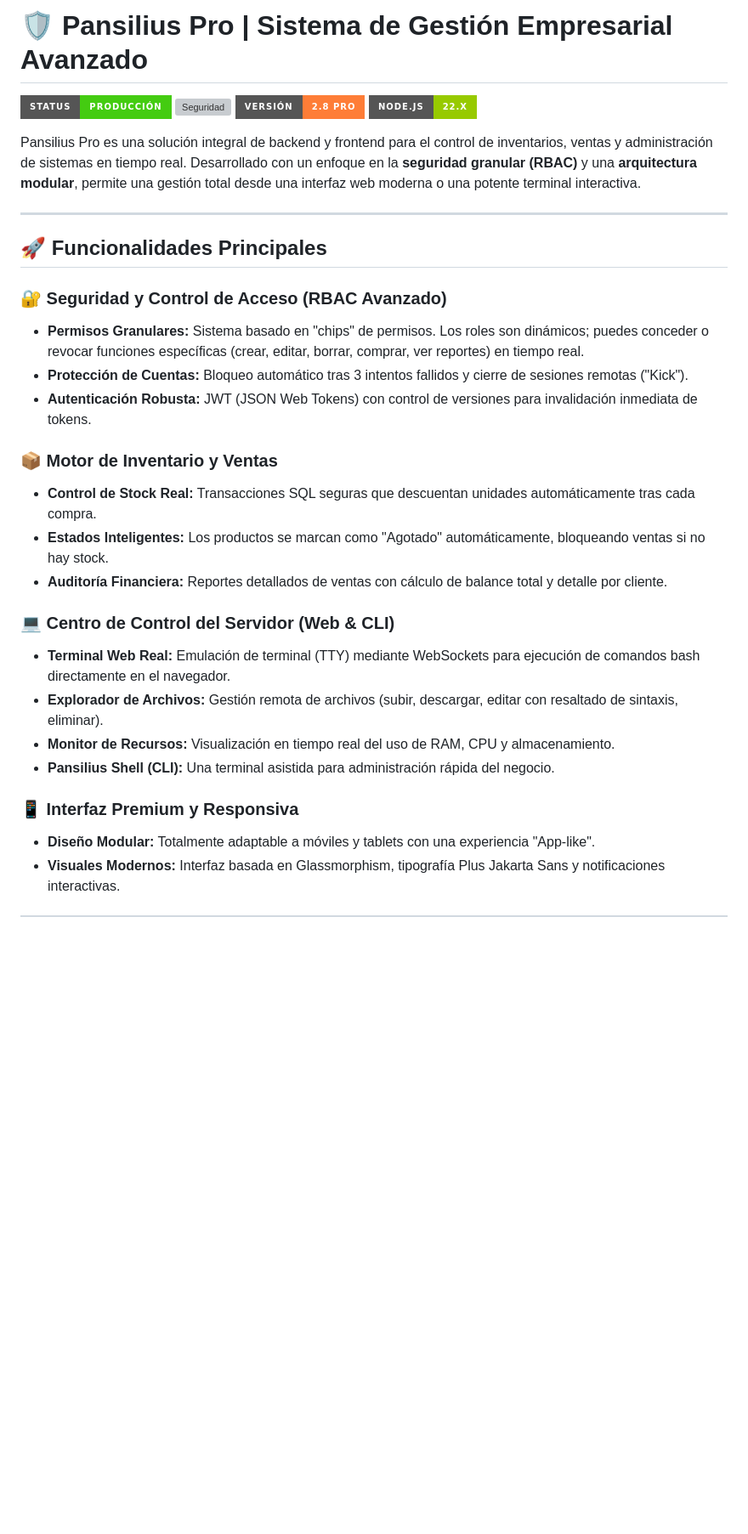
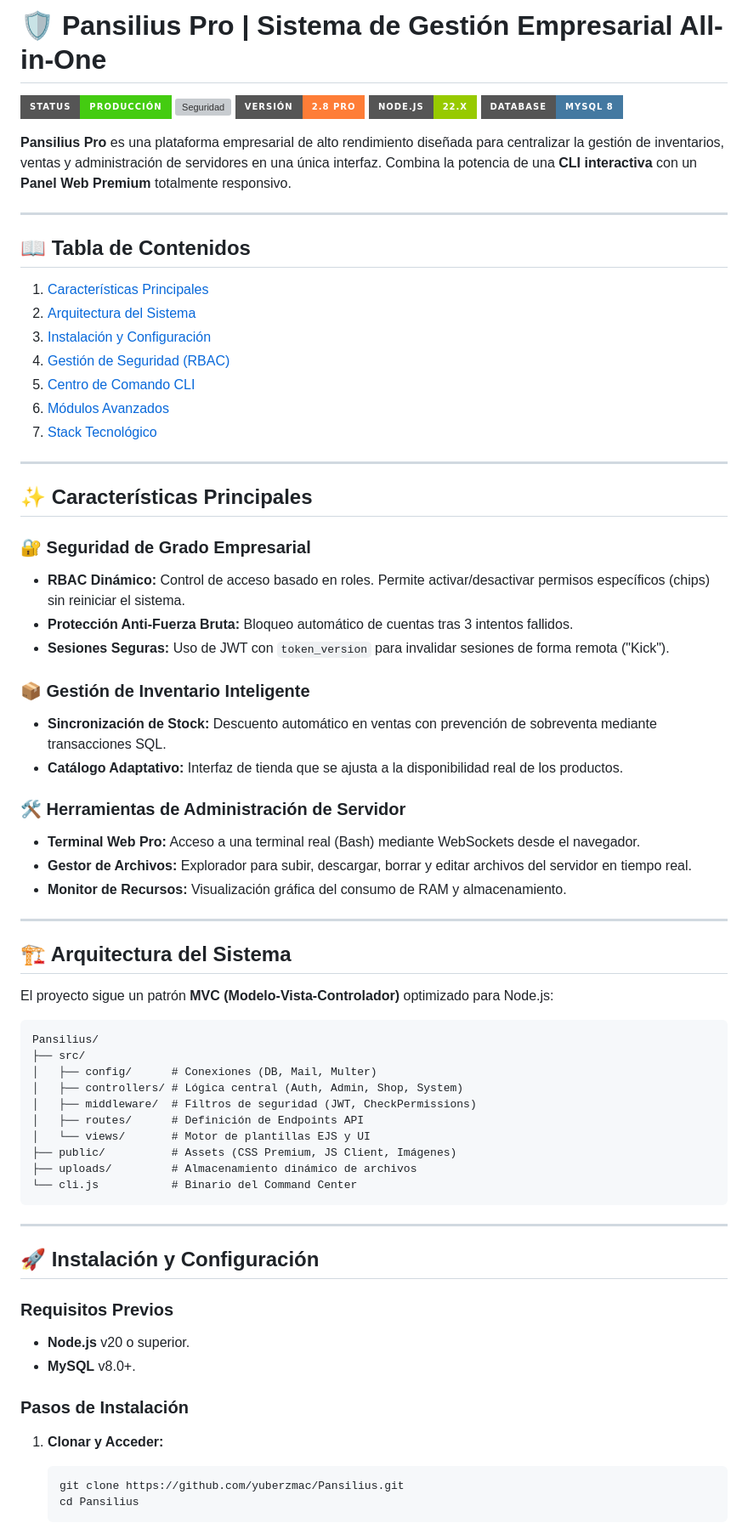
Before and after one commit to yuberzmac/Pansilius, a Markdown page: README.md, the part around one of its changes. Shown at 85% size. Drawn GitHub-style; badges without logos; blank space fills up the shorter version; grey boxes are pictures that could not be loaded.

Commit message:
docs: actualizar README con documentación técnica completa y guía de instalación

````diff
--- a/README.md
+++ b/README.md
@@ -1,32 +1,74 @@
-# 🛡️ Pansilius Pro | Sistema de Gestión Empresarial Avanzado
+# 🛡️ Pansilius Pro | Sistema de Gestión Empresarial All-in-One
 
 ![Estado](https://img.shields.io/badge/Status-Producción-success?style=for-the-badge)
 ![Seguridad](https://img.shields.io/badge/Seguridad-RBAC%20%2F%20JWT-blue?style=for-the-badge)
 ![Versión](https://img.shields.io/badge/Versión-2.8%20PRO-orange?style=for-the-badge)
 ![Node.js](https://img.shields.io/badge/Node.js-22.x-green?style=for-the-badge&logo=node.js)
+![MySQL](https://img.shields.io/badge/Database-MySQL%208-4479A1?style=for-the-badge&logo=mysql&logoColor=white)
 
-Pansilius Pro es una solución integral de backend y frontend para el control de inventarios, ventas y administración de sistemas en tiempo real. Desarrollado con un enfoque en la **seguridad granular (RBAC)** y una **arquitectura modular**, permite una gestión total desde una interfaz web moderna o una potente terminal interactiva.
+**Pansilius Pro** es una plataforma empresarial de alto rendimiento diseñada para centralizar la gestión de inventarios, ventas y administración de servidores en una única interfaz. Combina la potencia de una **CLI interactiva** con un **Panel Web Premium** totalmente responsivo.
 
 ---
 
-## 🚀 Funcionalidades Principales
+## 📖 Tabla de Contenidos
+1. [Características Principales](#-características-principales)
+2. [Arquitectura del Sistema](#-arquitectura-del-sistema)
+3. [Instalación y Configuración](#-instalación-y-configuración)
+4. [Gestión de Seguridad (RBAC)](#-gestión-de-seguridad-rbac)
+5. [Centro de Comando CLI](#-centro-de-comando-cli)
+6. [Módulos Avanzados](#-módulos-avanzados)
+7. [Stack Tecnológico](#-stack-tecnológico)
 
-### 🔐 Seguridad y Control de Acceso (RBAC Avanzado)
-- **Permisos Granulares:** Sistema basado en "chips" de permisos. Los roles son dinámicos; puedes conceder o revocar funciones específicas (crear, editar, borrar, comprar, ver reportes) en tiempo real.
-- **Protección de Cuentas:** Bloqueo automático tras 3 intentos fallidos y cierre de sesiones remotas ("Kick").
-- **Autenticación Robusta:** JWT (JSON Web Tokens) con control de versiones para invalidación inmediata de tokens.
+---
 
-### 📦 Motor de Inventario y Ventas
-- **Control de Stock Real:** Transacciones SQL seguras que descuentan unidades automáticamente tras cada compra.
-- **Estados Inteligentes:** Los productos se marcan como "Agotado" automáticamente, bloqueando ventas si no hay stock.
-- **Auditoría Financiera:** Reportes detallados de ventas con cálculo de balance total y detalle por cliente.
+## ✨ Características Principales
 
-### 💻 Centro de Control del Servidor (Web & CLI)
-- **Terminal Web Real:** Emulación de terminal (TTY) mediante WebSockets para ejecución de comandos bash directamente en el navegador.
-- **Explorador de Archivos:** Gestión remota de archivos (subir, descargar, editar con resaltado de sintaxis, eliminar).
-- **Monitor de Recursos:** Visualización en tiempo real del uso de RAM, CPU y almacenamiento.
-- **Pansilius Shell (CLI):** Una terminal asistida para administración rápida del negocio.
+### 🔐 Seguridad de Grado Empresarial
+*   **RBAC Dinámico:** Control de acceso basado en roles. Permite activar/desactivar permisos específicos (chips) sin reiniciar el sistema.
+*   **Protección Anti-Fuerza Bruta:** Bloqueo automático de cuentas tras 3 intentos fallidos.
+*   **Sesiones Seguras:** Uso de JWT con `token_version` para invalidar sesiones de forma remota ("Kick").
 
-### 📱 Interfaz Premium y Responsiva
-- **Diseño Modular:** Totalmente adaptable a móviles y tablets con una experiencia "App-like".
-- **Visuales Modernos:** Interfaz basada en Glassmorphism, tipografía Plus Jakarta Sans y notificaciones interactivas.
+### 📦 Gestión de Inventario Inteligente
+*   **Sincronización de Stock:** Descuento automático en ventas con prevención de sobreventa mediante transacciones SQL.
+*   **Catálogo Adaptativo:** Interfaz de tienda que se ajusta a la disponibilidad real de los productos.
+
+### 🛠️ Herramientas de Administración de Servidor
+*   **Terminal Web Pro:** Acceso a una terminal real (Bash) mediante WebSockets desde el navegador.
+*   **Gestor de Archivos:** Explorador para subir, descargar, borrar y editar archivos del servidor en tiempo real.
+*   **Monitor de Recursos:** Visualización gráfica del consumo de RAM y almacenamiento.
+
+---
+
+## 🏗️ Arquitectura del Sistema
+
+El proyecto sigue un patrón **MVC (Modelo-Vista-Controlador)** optimizado para Node.js:
+
+```text
+Pansilius/
+├── src/
+│   ├── config/      # Conexiones (DB, Mail, Multer)
+│   ├── controllers/ # Lógica central (Auth, Admin, Shop, System)
+│   ├── middleware/  # Filtros de seguridad (JWT, CheckPermissions)
+│   ├── routes/      # Definición de Endpoints API
+│   └── views/       # Motor de plantillas EJS y UI
+├── public/          # Assets (CSS Premium, JS Client, Imágenes)
+├── uploads/         # Almacenamiento dinámico de archivos
+└── cli.js           # Binario del Command Center
+```
+
+---
+
+## 🚀 Instalación y Configuración
+
+### Requisitos Previos
+*   **Node.js** v20 o superior.
+*   **MySQL** v8.0+.
+
+### Pasos de Instalación
+
+1.  **Clonar y Acceder:**
+    ```bash
+    git clone https://github.com/yuberzmac/Pansilius.git
+    cd Pansilius
+    ```
+
````
Also changed, not shown: other parts of README.md (+56 -69 lines).
